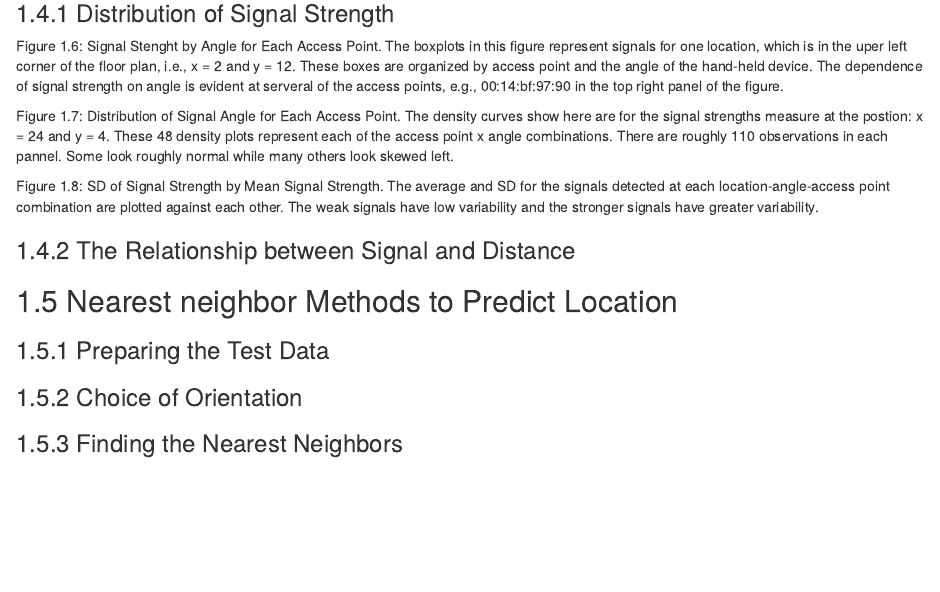
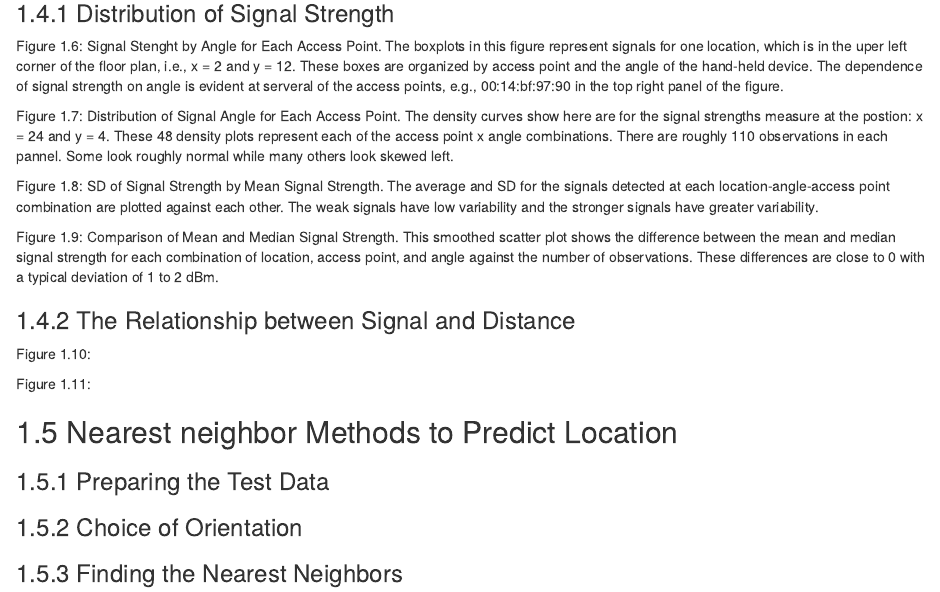
Before and after one commit to wargile/DataScience, an R Markdown document (DSiR01.Rmd): the page in a window 1100 px wide, from 5200 px down. Rendered offline with R 4.5, knitr and Pandoc, with nearby package versions; some code elsewhere in the file could not run offline.

Commit message:
Update DSiR01.Rmd

````diff
--- a/DSiR01.Rmd
+++ b/DSiR01.Rmd
@@ -270,11 +270,74 @@ Figure 1.8: SD of Signal Strength by Mean Signal Strength. The average and SD fo
 
 ```
 
+Figure 1.9: Comparison of Mean and Median Signal Strength. This smoothed scatter plot shows the difference between the mean and median signal strength for each combination of location, access point, and angle against the number of observations. These differences are close to 0 with a typical deviation of 1 to 2 dBm.
+
 ### 1.4.2 The Relationship between Signal and Distance
 
 ```{r comment=NA}
 
 ```
+
+```{r comment=NA}
+
+```
+
+```{r comment=NA}
+
+```
+
+```{r comment=NA}
+
+```
+
+```{r comment=NA}
+
+```
+
+```{r comment=NA}
+
+```
+
+
+```{r comment=NA}
+
+```
+
+```{r comment=NA}
+
+```
+
+```{r comment=NA}
+
+```
+
+Figure 1.10:
+
+```{r comment=NA}
+
+```
+
+
+```{r comment=NA}
+
+```
+
+
+```{r comment=NA}
+
+```
+
+
+```{r comment=NA}
+
+```
+
+
+```{r comment=NA}
+
+```
+
+Figure 1.11:
 
 ## 1.5 Nearest neighbor Methods to Predict Location
 
````
